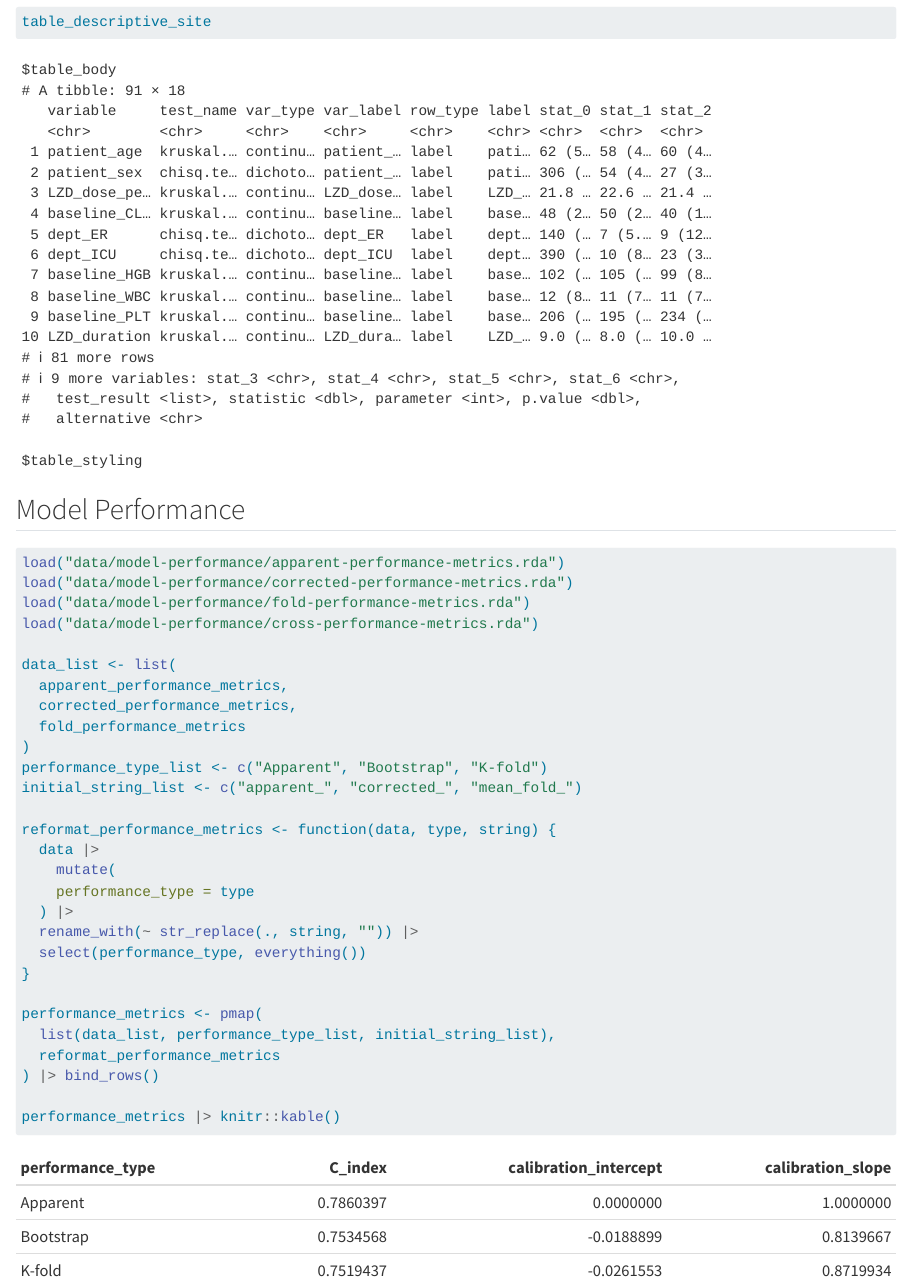
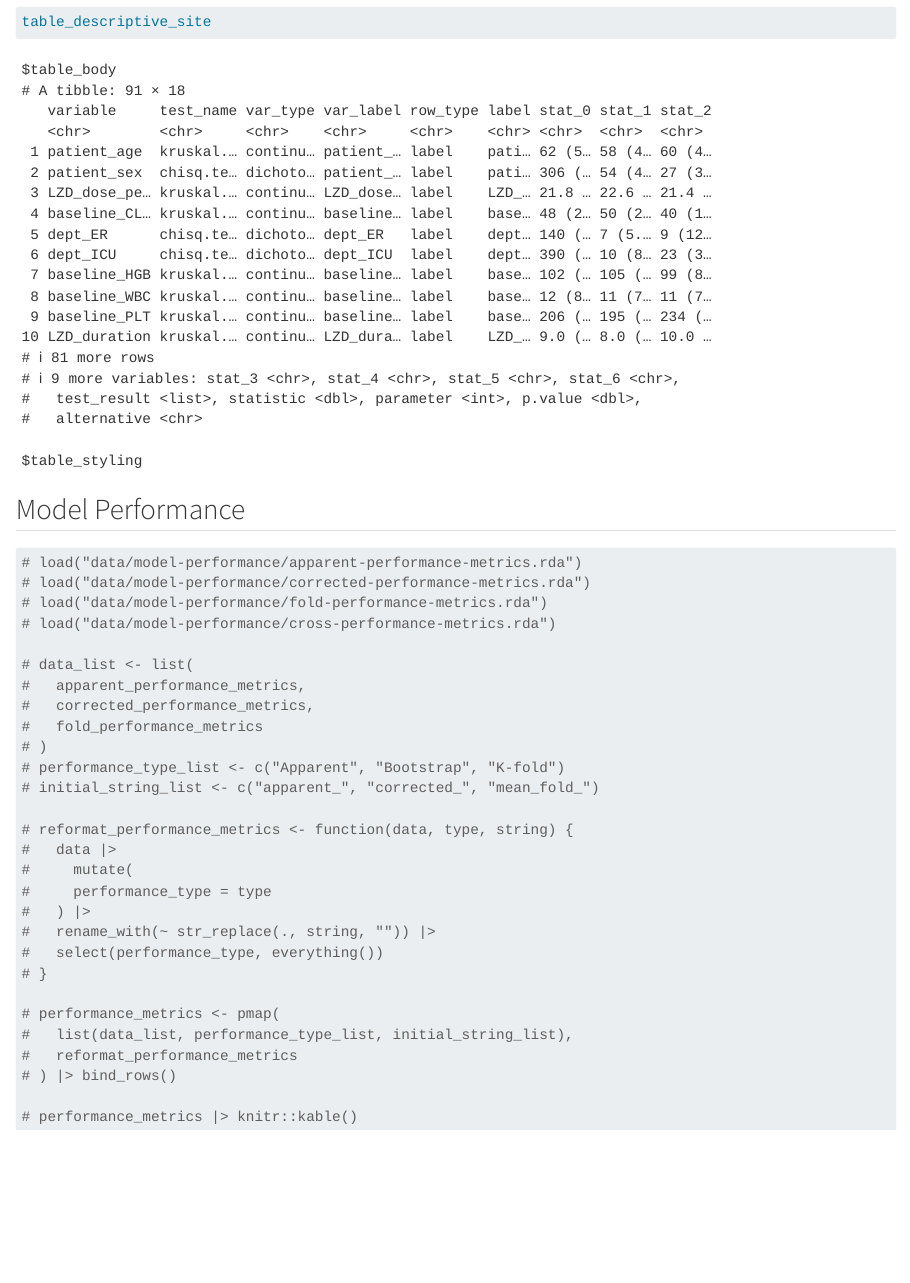
Before and after one commit to AnTangQuoc/LZD-TP-pred-model, a Quarto document (index.qmd): the page in a window 1100 px wide, from 5620 px down. Rendered offline with R 4.5, knitr and Pandoc in place of Quarto, with nearby package versions; some code elsewhere in the file could not run offline.

Commit message:
remove bootstrap and k-fold scripts

````diff
--- a/index.qmd
+++ b/index.qmd
@@ -138,32 +138,32 @@ table_descriptive_site
 ## Model Performance
 
 ```{r}
-load("data/model-performance/apparent-performance-metrics.rda")
-load("data/model-performance/corrected-performance-metrics.rda")
-load("data/model-performance/fold-performance-metrics.rda")
-load("data/model-performance/cross-performance-metrics.rda")
+# load("data/model-performance/apparent-performance-metrics.rda")
+# load("data/model-performance/corrected-performance-metrics.rda")
+# load("data/model-performance/fold-performance-metrics.rda")
+# load("data/model-performance/cross-performance-metrics.rda")
 
-data_list <- list(
-  apparent_performance_metrics,
-  corrected_performance_metrics,
-  fold_performance_metrics
-)
-performance_type_list <- c("Apparent", "Bootstrap", "K-fold")
-initial_string_list <- c("apparent_", "corrected_", "mean_fold_")
+# data_list <- list(
+#   apparent_performance_metrics,
+#   corrected_performance_metrics,
+#   fold_performance_metrics
+# )
+# performance_type_list <- c("Apparent", "Bootstrap", "K-fold")
+# initial_string_list <- c("apparent_", "corrected_", "mean_fold_")
 
-reformat_performance_metrics <- function(data, type, string) {
-  data |>
-    mutate(
-    performance_type = type
-  ) |>
-  rename_with(~ str_replace(., string, "")) |>
-  select(performance_type, everything())
-}
+# reformat_performance_metrics <- function(data, type, string) {
+#   data |>
+#     mutate(
+#     performance_type = type
+#   ) |>
+#   rename_with(~ str_replace(., string, "")) |>
+#   select(performance_type, everything())
+# }
 
-performance_metrics <- pmap(
-  list(data_list, performance_type_list, initial_string_list),
-  reformat_performance_metrics
-) |> bind_rows()
+# performance_metrics <- pmap(
+#   list(data_list, performance_type_list, initial_string_list),
+#   reformat_performance_metrics
+# ) |> bind_rows()
 
-performance_metrics |> knitr::kable()
+# performance_metrics |> knitr::kable()
 ```
````
Also changed, not shown: notebooks/03-apparent-performance.qmd (+3 -2 lines), 26 other files.
